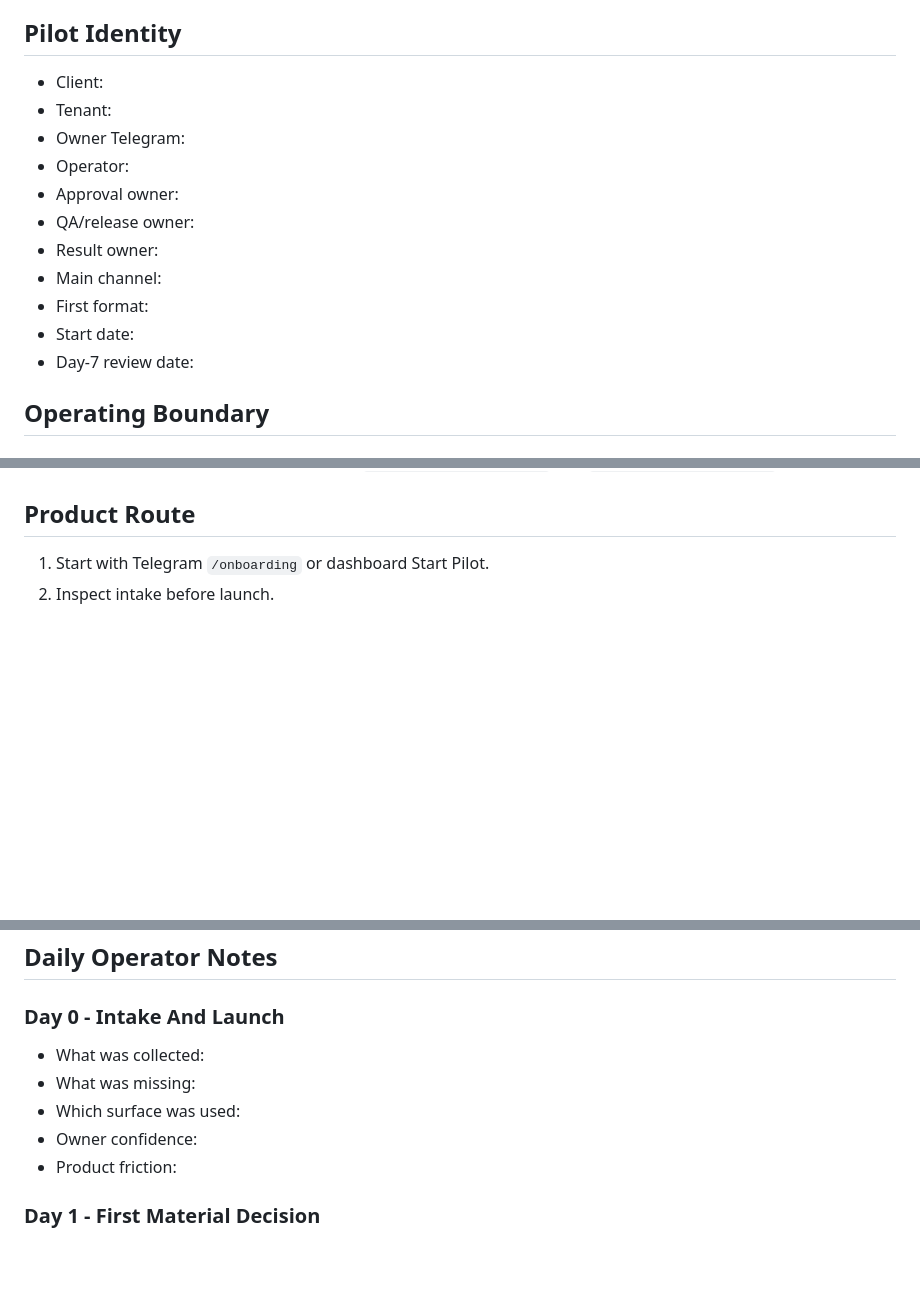
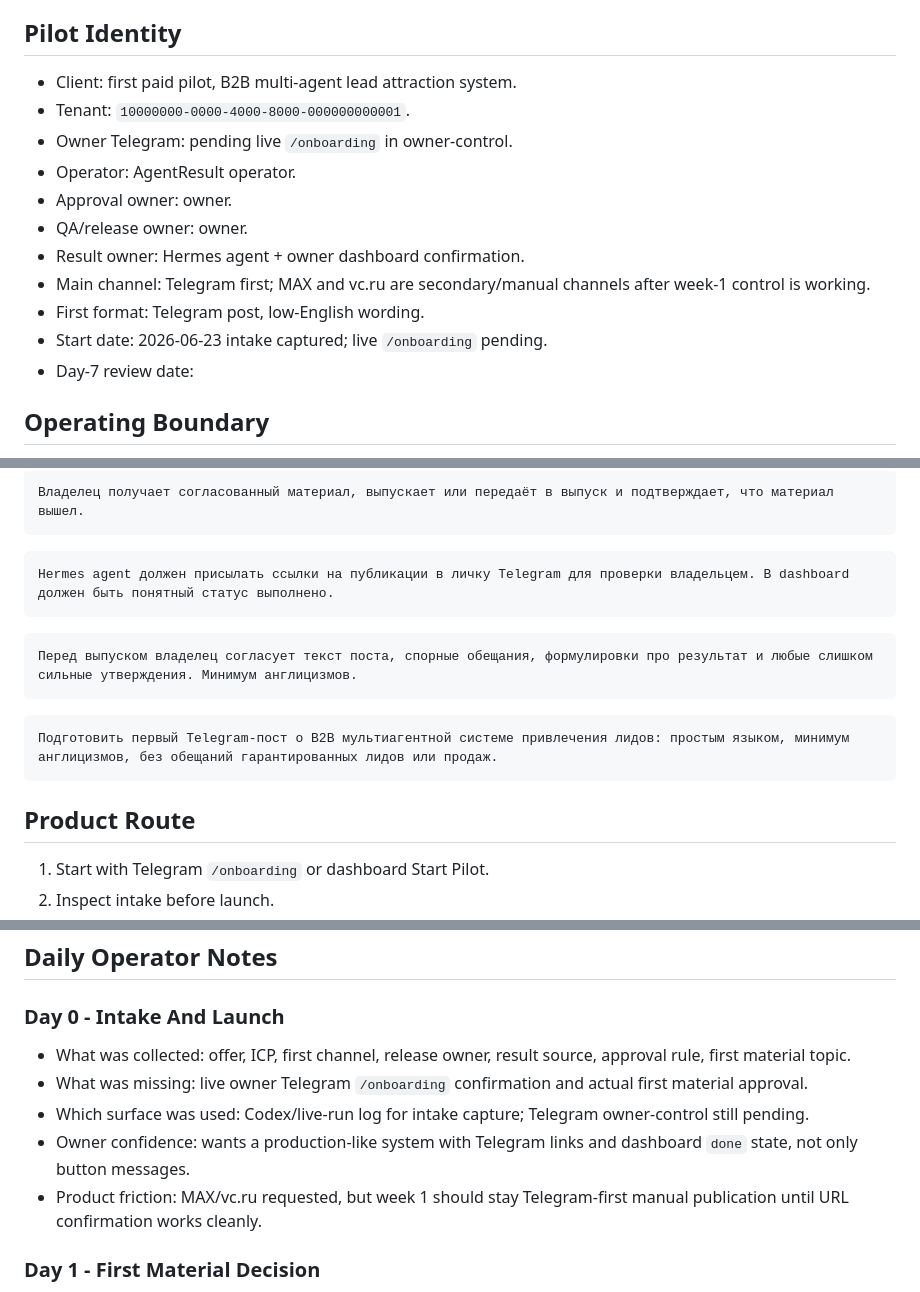
Before and after one commit to adsDDoS/Groth_OS_AgentResult, a Markdown page: docs/paid-pilot-week-1-live-run.md, 3 parts joined by grey strips. GitHub-like rendering; blank space fills up the shorter version.

````diff
--- a/docs/paid-pilot-week-1-live-run.md
+++ b/docs/paid-pilot-week-1-live-run.md
@@ -8,16 +8,16 @@ This document does not replace the product state. Product actions happen in Tele
 
 ## Pilot Identity
 
-- Client:
-- Tenant:
-- Owner Telegram:
-- Operator:
-- Approval owner:
-- QA/release owner:
-- Result owner:
-- Main channel:
-- First format:
-- Start date:
+- Client: first paid pilot, B2B multi-agent lead attraction system.
+- Tenant: `10000000-0000-4000-8000-000000000001`.
+- Owner Telegram: pending live `/onboarding` in owner-control.
+- Operator: AgentResult operator.
+- Approval owner: owner.
+- QA/release owner: owner.
+- Result owner: Hermes agent + owner dashboard confirmation.
+- Main channel: Telegram first; MAX and vc.ru are secondary/manual channels after week-1 control is working.
+- First format: Telegram post, low-English wording.
+- Start date: 2026-06-23 intake captured; live `/onboarding` pending.
 - Day-7 review date:
 
 ## Operating Boundary
@@ -63,3 +80,18 @@ Day-0 is not complete until Telegram returns `Настройка зафикси
+```text
+Владелец получает согласованный материал, выпускает или передаёт в выпуск и подтверждает, что материал вышел.
+```
+
+```text
+Hermes agent должен присылать ссылки на публикации в личку Telegram для проверки владельцем. В dashboard должен быть понятный статус выполнено.
+```
+
+```text
+Перед выпуском владелец согласует текст поста, спорные обещания, формулировки про результат и любые слишком сильные утверждения. Минимум англицизмов.
+```
+
+```text
+Подготовить первый Telegram-пост о B2B мультиагентной системе привлечения лидов: простым языком, минимум англицизмов, без обещаний гарантированных лидов или продаж.
+```
 
 ## Product Route
 
@@ -108,11 +140,11 @@ Severity:
 
 ### Day 0 - Intake And Launch
 
-- What was collected:
-- What was missing:
-- Which surface was used:
-- Owner confidence:
-- Product friction:
+- What was collected: offer, ICP, first channel, release owner, result source, approval rule, first material topic.
+- What was missing: live owner Telegram `/onboarding` confirmation and actual first material approval.
+- Which surface was used: Codex/live-run log for intake capture; Telegram owner-control still pending.
+- Owner confidence: wants a production-like system with Telegram links and dashboard `done` state, not only button messages.
+- Product friction: MAX/vc.ru requested, but week 1 should stay Telegram-first manual publication until URL confirmation works cleanly.
 
 ### Day 1 - First Material Decision
 
````
Also changed, not shown: other parts of docs/paid-pilot-week-1-live-run.md (+35 -18 lines), docs/next-chat-handoff.md (+2 -1 lines).
